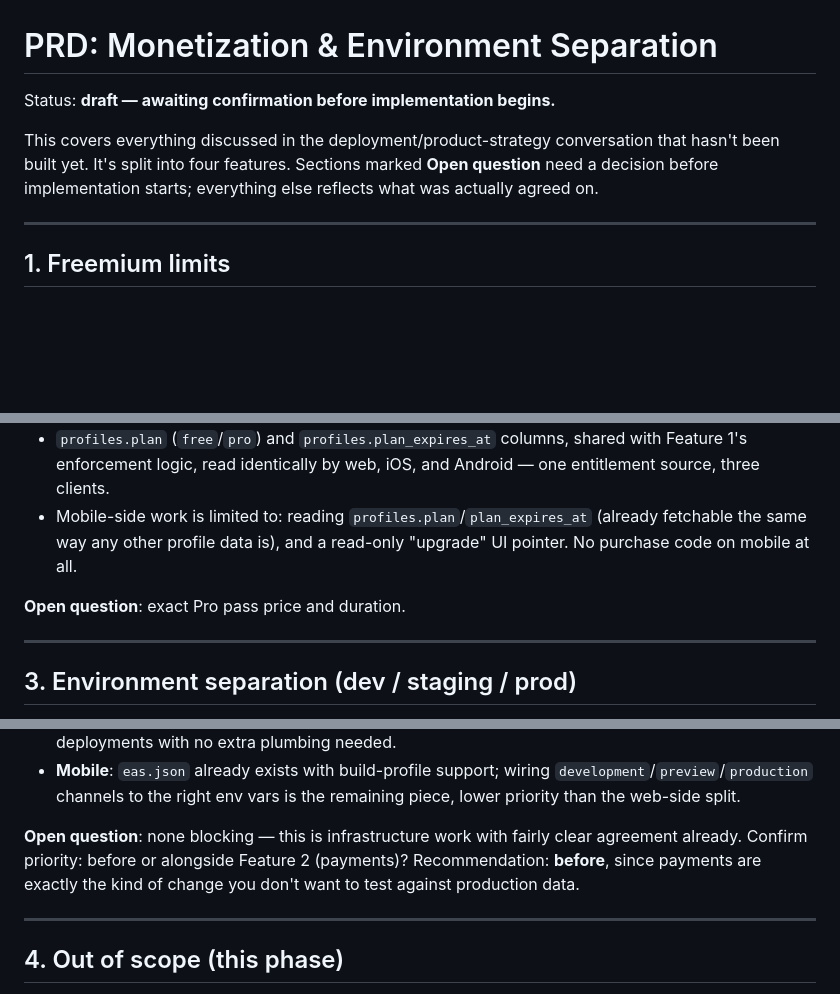
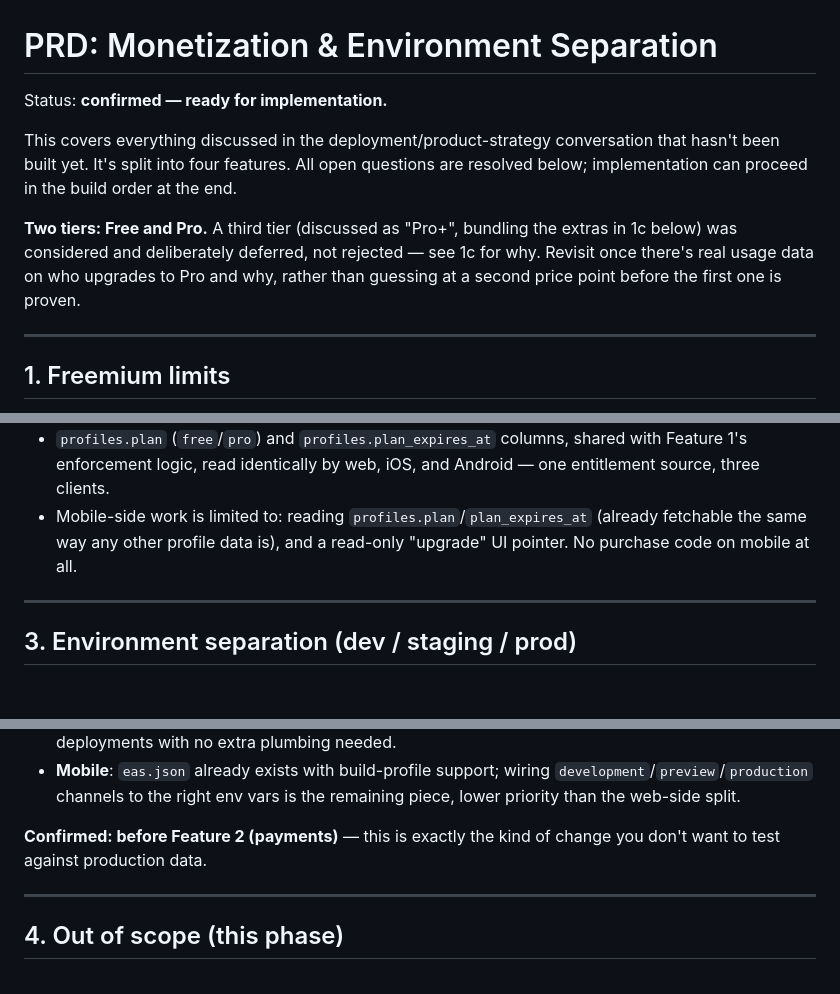
Before and after one commit to SardorDev12/kitobjavonim, a Markdown page: docs/prd-monetization.md, 3 parts joined by grey strips. GitHub-like rendering; blank space fills up the shorter version.

```diff
--- a/docs/prd-monetization.md
+++ b/docs/prd-monetization.md
@@ -1,11 +1,16 @@
 # PRD: Monetization & Environment Separation
 
-Status: **draft — awaiting confirmation before implementation begins.**
+Status: **confirmed — ready for implementation.**
 
 This covers everything discussed in the deployment/product-strategy conversation
-that hasn't been built yet. It's split into four features. Sections marked
-**Open question** need a decision before implementation starts; everything else
-reflects what was actually agreed on.
+that hasn't been built yet. It's split into four features. All open questions
+are resolved below; implementation can proceed in the build order at the end.
+
+**Two tiers: Free and Pro.** A third tier (discussed as "Pro+", bundling the
+extras in 1c below) was considered and deliberately deferred, not rejected —
+see 1c for why. Revisit once there's real usage data on who upgrades to Pro
+and why, rather than guessing at a second price point before the first one is
+proven.
 
 ---
 
@@ -138,8 +164,6 @@ mandate and requires a formal application; not assumed available here.
   (already fetchable the same way any other profile data is), and a
   read-only "upgrade" UI pointer. No purchase code on mobile at all.
 
-**Open question**: exact Pro pass price and duration.
-
 ---
 
 ## 3. Environment separation (dev / staging / prod)
@@ -169,10 +193,8 @@ UI bug.
   `development`/`preview`/`production` channels to the right env vars is
   the remaining piece, lower priority than the web-side split.
 
-**Open question**: none blocking — this is infrastructure work with fairly
-clear agreement already. Confirm priority: before or alongside Feature 2
-(payments)? Recommendation: **before**, since payments are exactly the kind
-of change you don't want to test against production data.
+**Confirmed: before Feature 2 (payments)** — this is exactly the kind of
+change you don't want to test against production data.
 
 ---
 
```
Also changed, not shown: other parts of docs/prd-monetization.md (+45 -19 lines).
